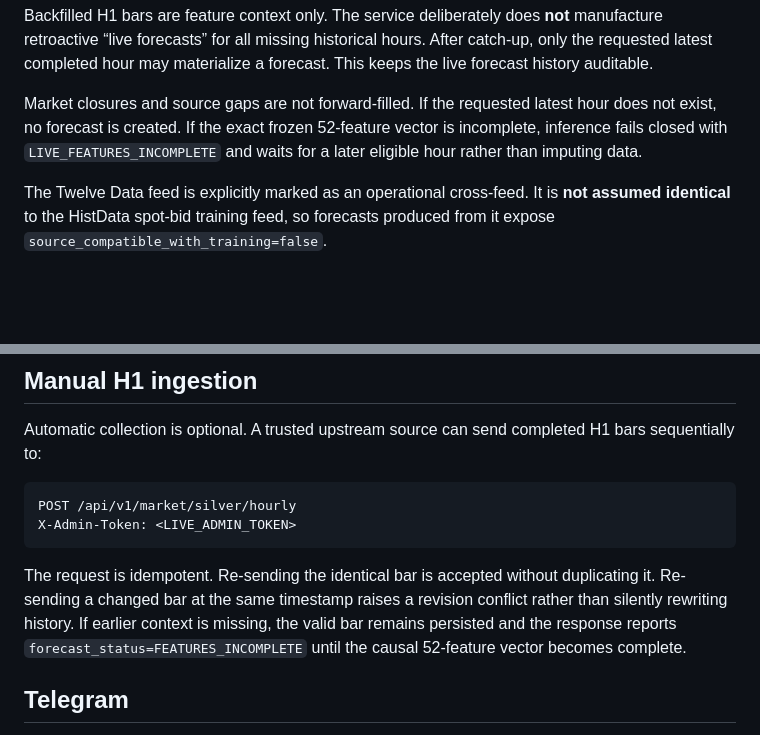
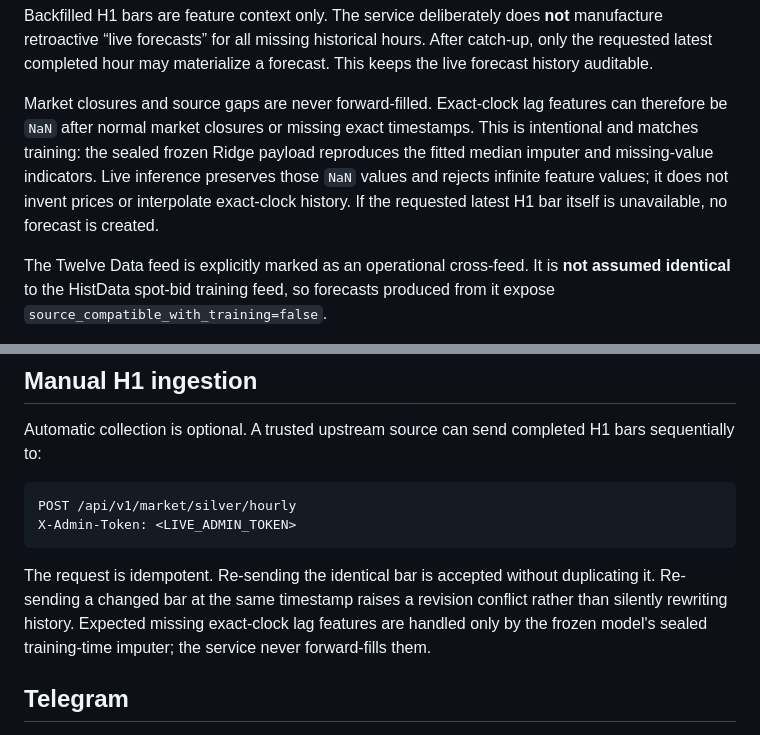
Before and after one commit to MoatasimFaroog1111/MetalPredictor, a Markdown page: LIVE_PLATFORM.md, 2 parts joined by grey strips. GitHub-like rendering; blank space fills up the shorter version.

Commit message:
Document frozen gap-imputation semantics

````diff
--- a/LIVE_PLATFORM.md
+++ b/LIVE_PLATFORM.md
@@ -77,7 +77,7 @@ Twelve Data M1 catch-up is requested in bounded blocks of at most 72 hours. At o
 
 Backfilled H1 bars are feature context only. The service deliberately does **not** manufacture retroactive “live forecasts” for all missing historical hours. After catch-up, only the requested latest completed hour may materialize a forecast. This keeps the live forecast history auditable.
 
-Market closures and source gaps are not forward-filled. If the requested latest hour does not exist, no forecast is created. If the exact frozen 52-feature vector is incomplete, inference fails closed with `LIVE_FEATURES_INCOMPLETE` and waits for a later eligible hour rather than imputing data.
+Market closures and source gaps are never forward-filled. Exact-clock lag features can therefore be `NaN` after normal market closures or missing exact timestamps. This is intentional and matches training: the sealed frozen Ridge payload reproduces the fitted median imputer and missing-value indicators. Live inference preserves those `NaN` values and rejects infinite feature values; it does not invent prices or interpolate exact-clock history. If the requested latest H1 bar itself is unavailable, no forecast is created.
 
 The Twelve Data feed is explicitly marked as an operational cross-feed. It is **not assumed identical** to the HistData spot-bid training feed, so forecasts produced from it expose `source_compatible_with_training=false`.
 
@@ -99,7 +99,7 @@ POST /api/v1/market/silver/hourly
 X-Admin-Token: <LIVE_ADMIN_TOKEN>
 ```
 
-The request is idempotent. Re-sending the identical bar is accepted without duplicating it. Re-sending a changed bar at the same timestamp raises a revision conflict rather than silently rewriting history. If earlier context is missing, the valid bar remains persisted and the response reports `forecast_status=FEATURES_INCOMPLETE` until the causal 52-feature vector becomes complete.
+The request is idempotent. Re-sending the identical bar is accepted without duplicating it. Re-sending a changed bar at the same timestamp raises a revision conflict rather than silently rewriting history. Expected missing exact-clock lag features are handled only by the frozen model's sealed training-time imputer; the service never forward-fills them.
 
 ## Telegram
 
````
